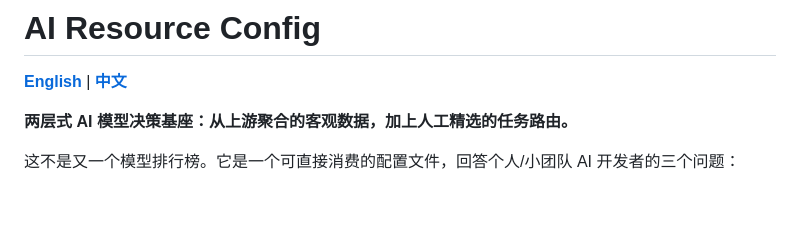
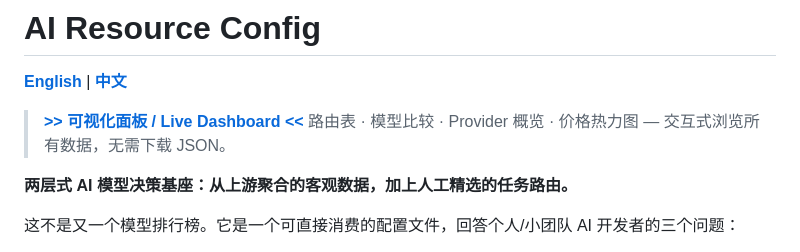
Before and after one commit to dingmanjiang/ai-resource-config, a Markdown page: README.zh-CN.md, the part around the change. Rendered like a GitHub page; blank space fills up the shorter version.

Commit message:
docs(zh-CN): add dashboard link to custom domain

```diff
--- a/README.zh-CN.md
+++ b/README.zh-CN.md
@@ -1,6 +1,9 @@
 # AI Resource Config
 
 **[English](README.md)** | **[中文](README.zh-CN.md)**
+
+> **[>> 可视化面板 / Live Dashboard <<](https://ai.geekszone.info/)**
+> 路由表 · 模型比较 · Provider 概览 · 价格热力图 — 交互式浏览所有数据，无需下载 JSON。
 
 **两层式 AI 模型决策基座：从上游聚合的客观数据，加上人工精选的任务路由。**
 
```
